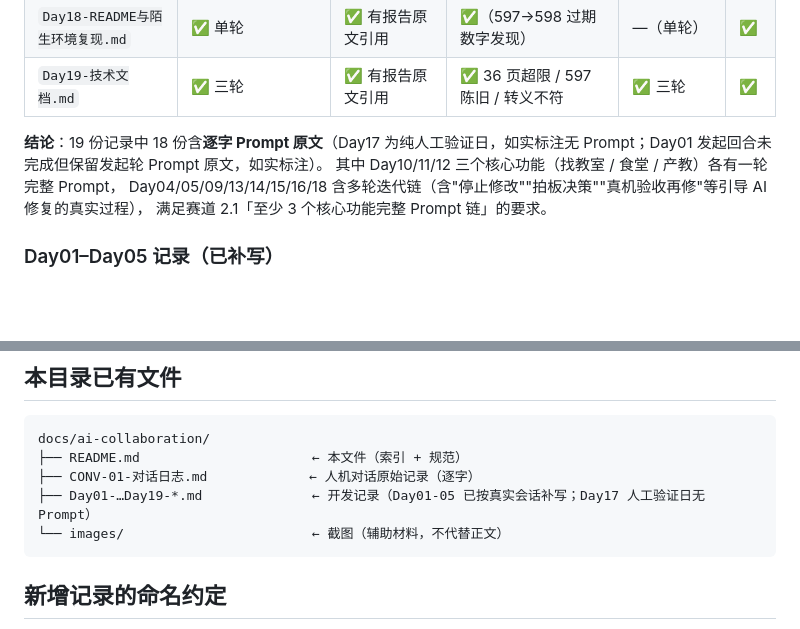
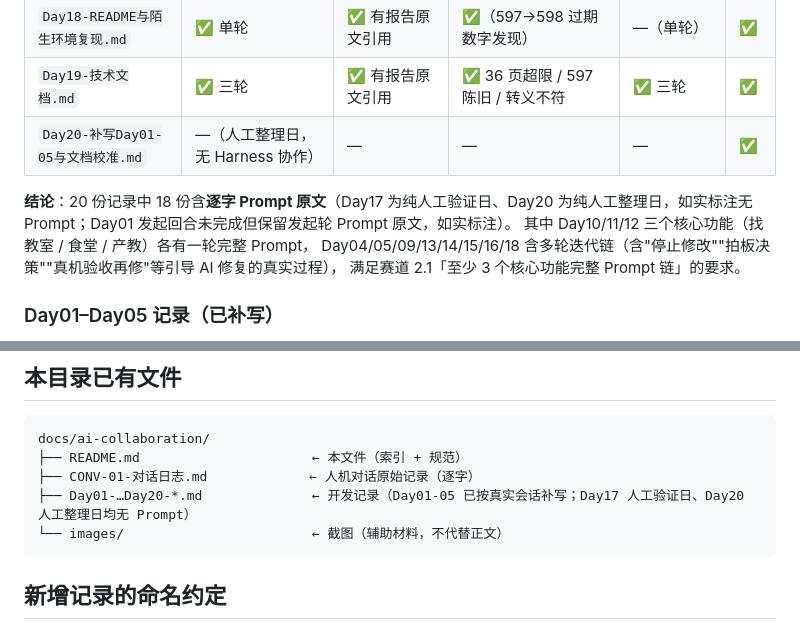
Before and after one commit to zhu536/campus-ai, a Markdown page: docs/ai-collaboration/README.md, 2 parts joined by grey strips. Drawn GitHub-style; blank space fills up the shorter version.

Commit message:
docs: 新增Day20补写Day01-05记录与全仓文档校准

````diff
--- a/docs/ai-collaboration/README.md
+++ b/docs/ai-collaboration/README.md
@@ -81,8 +81,9 @@
 | `Day17-Demo复核与演示视频.md` | —（人工验证日，无 Harness 协作） | — | — | — | ✅ |
 | `Day18-README与陌生环境复现.md` | ✅ 单轮 | ✅ 有报告原文引用 | ✅（597→598 过期数字发现） | —（单轮） | ✅ |
 | `Day19-技术文档.md` | ✅ 三轮 | ✅ 有报告原文引用 | ✅ 36 页超限 / 597 陈旧 / 转义不符 | ✅ 三轮 | ✅ |
+| `Day20-补写Day01-05与文档校准.md` | —（人工整理日，无 Harness 协作） | — | — | — | ✅ |
 
-**结论**：19 份记录中 18 份含**逐字 Prompt 原文**（Day17 为纯人工验证日，如实标注无 Prompt；Day01 发起回合未完成但保留发起轮 Prompt 原文，如实标注）。
+**结论**：20 份记录中 18 份含**逐字 Prompt 原文**（Day17 为纯人工验证日、Day20 为纯人工整理日，如实标注无 Prompt；Day01 发起回合未完成但保留发起轮 Prompt 原文，如实标注）。
 其中 Day10/11/12 三个核心功能（找教室 / 食堂 / 产教）各有一轮完整 Prompt，
 Day04/05/09/13/14/15/16/18 含多轮迭代链（含"停止修改""拍板决策""真机验收再修"等引导 AI 修复的真实过程），
 满足赛道 2.1「至少 3 个核心功能完整 Prompt 链」的要求。
@@ -103,7 +104,7 @@ Git 历史显示工作日从 `chore: initialize project` 起算，早期 `Day01`
 docs/ai-collaboration/
 ├── README.md                      ← 本文件（索引 + 规范）
 ├── CONV-01-对话日志.md             ← 人机对话原始记录（逐字）
-├── Day01-…Day19-*.md              ← 开发记录（Day01-05 已按真实会话补写；Day17 人工验证日无 Prompt）
+├── Day01-…Day20-*.md              ← 开发记录（Day01-05 已按真实会话补写；Day17 人工验证日、Day20 人工整理日均无 Prompt）
 └── images/                        ← 截图（辅助材料，不代替正文）
 ```
 
````
Also changed, not shown: docs/ai-collaboration/Day20-补写Day01-05与文档校准.md (added, +33 -0 lines).
